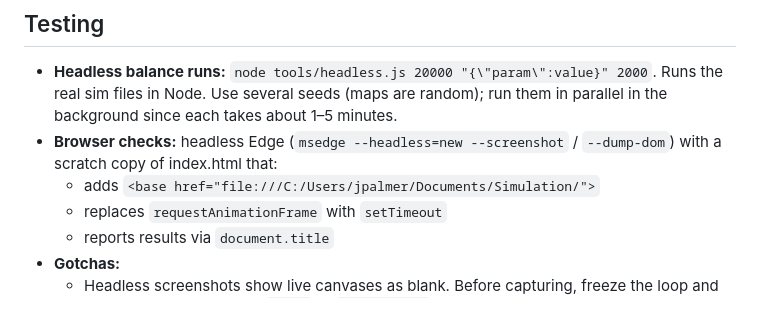
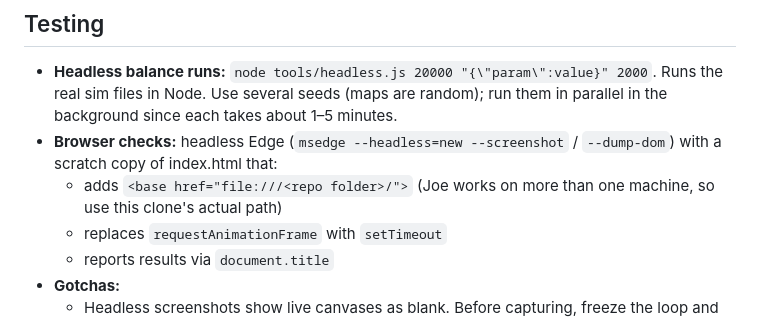
Before and after one commit to joep959/Simlets, a Markdown page: CLAUDE.md, the part around the change. GitHub-like rendering.

Commit message:
CLAUDE.md: make the Edge test base path machine-agnostic
Co-Authored-By: Claude Opus 5.5 <noreply@anthropic.com>

```diff
--- a/CLAUDE.md
+++ b/CLAUDE.md
@@ -33,7 +33,7 @@ Personal play/learning project of Joe's (not Paradigm work, so no confidentialit
 
 - **Headless balance runs:** `node tools/headless.js 20000 "{\"param\":value}" 2000`. Runs the real sim files in Node. Use several seeds (maps are random); run them in parallel in the background since each takes about 1–5 minutes.
 - **Browser checks:** headless Edge (`msedge --headless=new --screenshot` / `--dump-dom`) with a scratch copy of index.html that:
-  - adds `<base href="file:///C:/Users/jpalmer/Documents/Simulation/">`
+  - adds `<base href="file:///<repo folder>/">` (Joe works on more than one machine, so use this clone's actual path)
   - replaces `requestAnimationFrame` with `setTimeout`
   - reports results via `document.title`
 - **Gotchas:**
```
